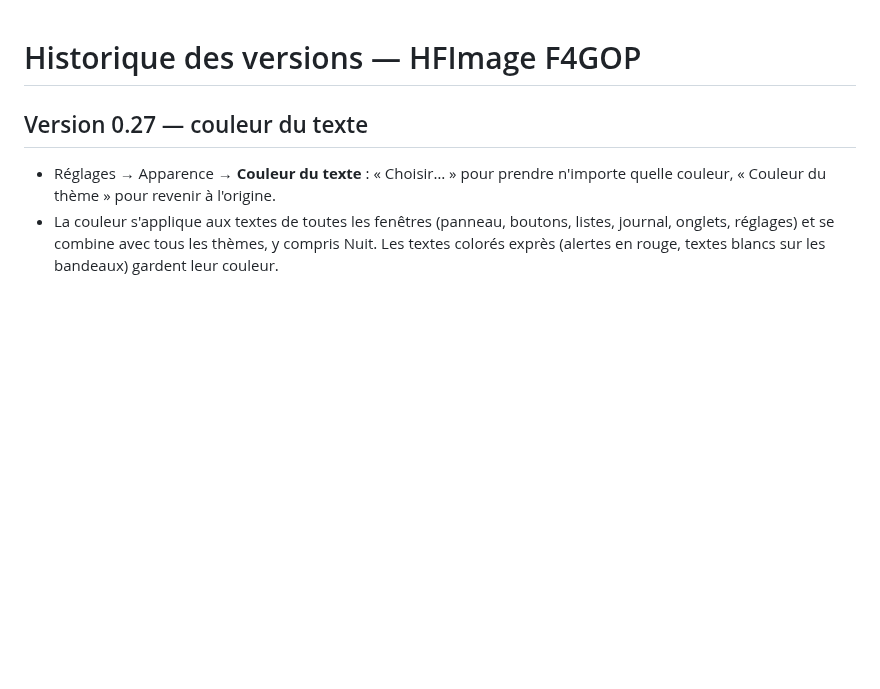
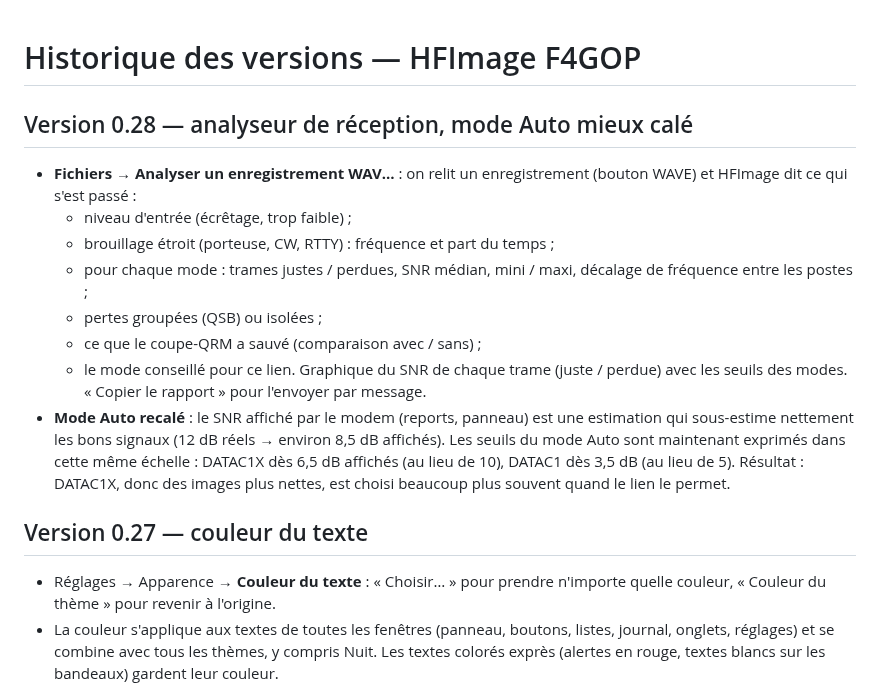
Before and after one commit to f4gopdenis-cyber/HFImage_F4GOP, a Markdown page: CHANGELOG.md, the part around the change. Drawn GitHub-style; blank space fills up the shorter version.

```diff
--- a/CHANGELOG.md
+++ b/CHANGELOG.md
@@ -1,4 +1,16 @@
 # Historique des versions — HFImage F4GOP
+
+## Version 0.28 — analyseur de réception, mode Auto mieux calé
+
+- **Fichiers → Analyser un enregistrement WAV…** : on relit un enregistrement (bouton WAVE) et HFImage dit ce qui s'est passé :
+  - niveau d'entrée (écrêtage, trop faible) ;
+  - brouillage étroit (porteuse, CW, RTTY) : fréquence et part du temps ;
+  - pour chaque mode : trames justes / perdues, SNR médian, mini / maxi, décalage de fréquence entre les postes ;
+  - pertes groupées (QSB) ou isolées ;
+  - ce que le coupe-QRM a sauvé (comparaison avec / sans) ;
+  - le mode conseillé pour ce lien.
+  Graphique du SNR de chaque trame (juste / perdue) avec les seuils des modes. « Copier le rapport » pour l'envoyer par message.
+- **Mode Auto recalé** : le SNR affiché par le modem (reports, panneau) est une estimation qui sous-estime nettement les bons signaux (12 dB réels → environ 8,5 dB affichés). Les seuils du mode Auto sont maintenant exprimés dans cette même échelle : DATAC1X dès 6,5 dB affichés (au lieu de 10), DATAC1 dès 3,5 dB (au lieu de 5). Résultat : DATAC1X, donc des images plus nettes, est choisi beaucoup plus souvent quand le lien le permet.
 
 ## Version 0.27 — couleur du texte
 
```
Also changed, not shown: README.md (+1 -0 lines), docs/images/analyse.png (added), 5 other files.
